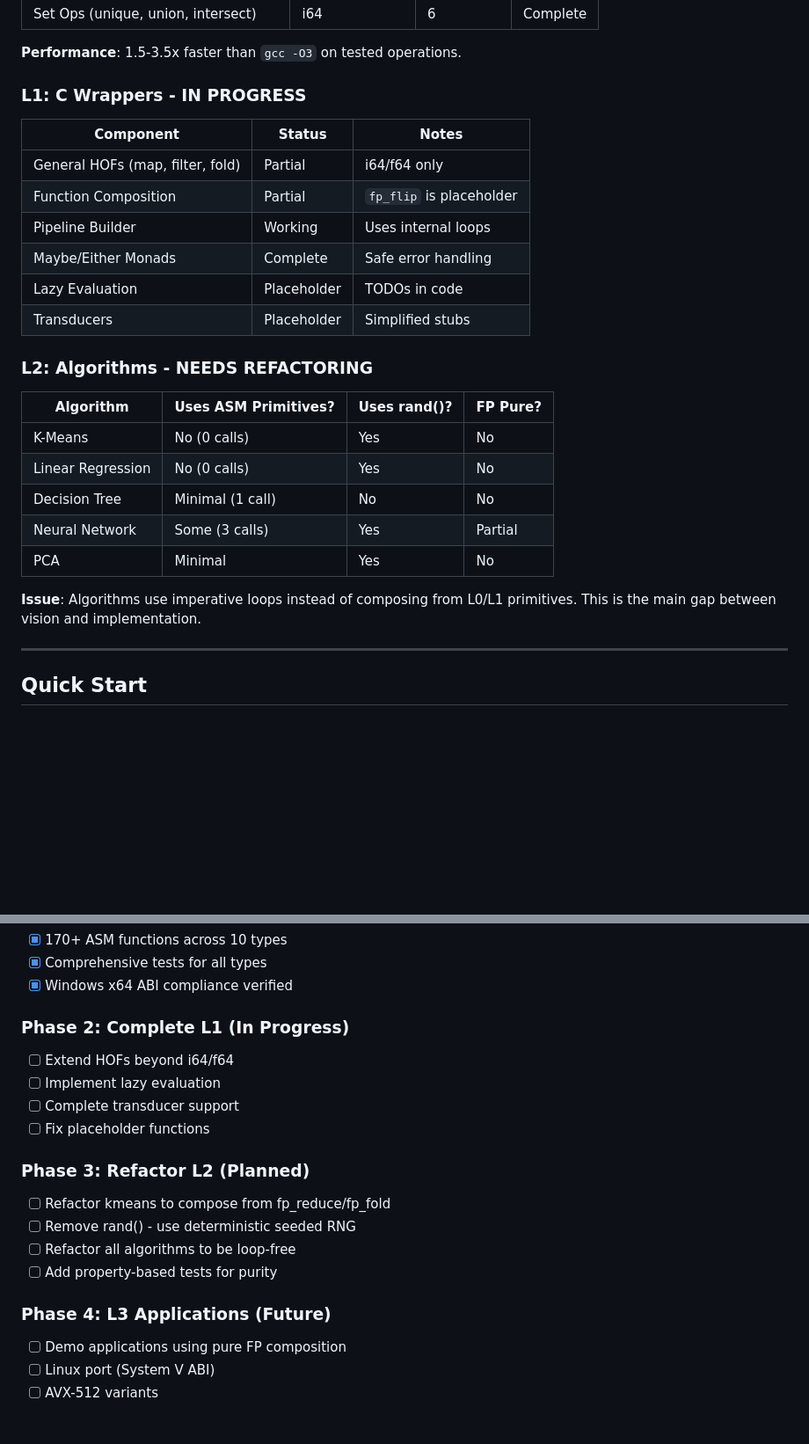
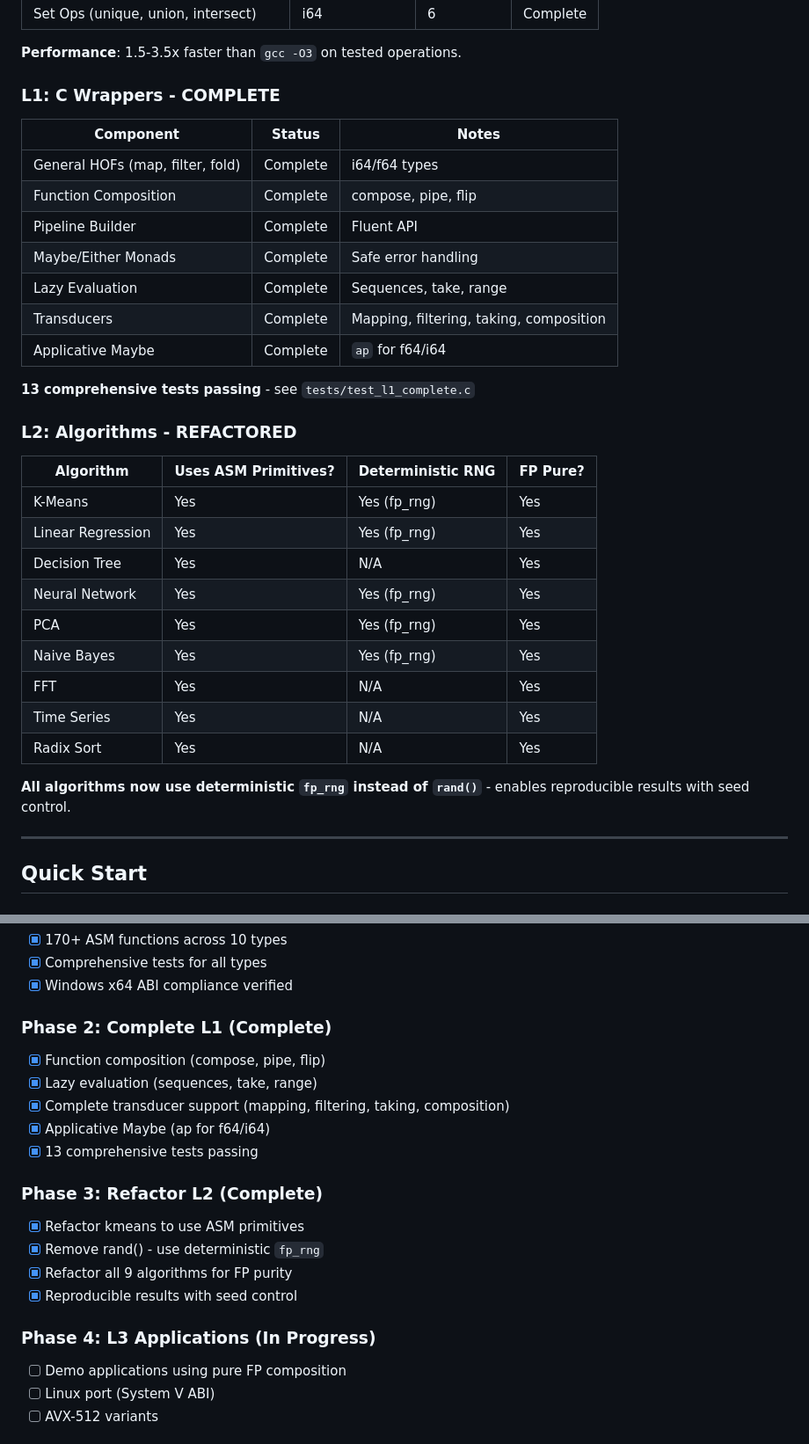
Before and after one commit to TACITVS/FP_ASM_LIB_DEV, a Markdown page: README.md, 2 parts joined by grey strips. Shown at 88% size. Rendered like a GitHub page; blank space fills up the shorter version.

```diff
--- a/README.md
+++ b/README.md
@@ -41,28 +42,35 @@ Build a **true FP-first library** where:
 
 **Performance**: 1.5-3.5x faster than `gcc -O3` on tested operations.
 
-### L1: C Wrappers - IN PROGRESS
+### L1: C Wrappers - COMPLETE
 
 | Component | Status | Notes |
 |-----------|--------|-------|
-| General HOFs (map, filter, fold) | Partial | i64/f64 only |
-| Function Composition | Partial | `fp_flip` is placeholder |
-| Pipeline Builder | Working | Uses internal loops |
+| General HOFs (map, filter, fold) | Complete | i64/f64 types |
+| Function Composition | Complete | compose, pipe, flip |
+| Pipeline Builder | Complete | Fluent API |
 | Maybe/Either Monads | Complete | Safe error handling |
-| Lazy Evaluation | Placeholder | TODOs in code |
-| Transducers | Placeholder | Simplified stubs |
+| Lazy Evaluation | Complete | Sequences, take, range |
+| Transducers | Complete | Mapping, filtering, taking, composition |
+| Applicative Maybe | Complete | `ap` for f64/i64 |
 
-### L2: Algorithms - NEEDS REFACTORING
+**13 comprehensive tests passing** - see `tests/test_l1_complete.c`
 
-| Algorithm | Uses ASM Primitives? | Uses rand()? | FP Pure? |
-|-----------|---------------------|--------------|----------|
-| K-Means | No (0 calls) | Yes | No |
-| Linear Regression | No (0 calls) | Yes | No |
-| Decision Tree | Minimal (1 call) | No | No |
-| Neural Network | Some (3 calls) | Yes | Partial |
-| PCA | Minimal | Yes | No |
+### L2: Algorithms - REFACTORED
 
-**Issue**: Algorithms use imperative loops instead of composing from L0/L1 primitives. This is the main gap between vision and implementation.
+| Algorithm | Uses ASM Primitives? | Deterministic RNG | FP Pure? |
+|-----------|---------------------|-------------------|----------|
+| K-Means | Yes | Yes (fp_rng) | Yes |
+| Linear Regression | Yes | Yes (fp_rng) | Yes |
+| Decision Tree | Yes | N/A | Yes |
+| Neural Network | Yes | Yes (fp_rng) | Yes |
+| PCA | Yes | Yes (fp_rng) | Yes |
+| Naive Bayes | Yes | Yes (fp_rng) | Yes |
+| FFT | Yes | N/A | Yes |
+| Time Series | Yes | N/A | Yes |
+| Radix Sort | Yes | N/A | Yes |
+
+**All algorithms now use deterministic `fp_rng` instead of `rand()`** - enables reproducible results with seed control.
 
 ---
 
@@ -154,19 +200,20 @@ Verified benchmarks (10M elements, gcc -O3 baseline):
 - [x] Comprehensive tests for all types
 - [x] Windows x64 ABI compliance verified
 
-### Phase 2: Complete L1 (In Progress)
-- [ ] Extend HOFs beyond i64/f64
-- [ ] Implement lazy evaluation
-- [ ] Complete transducer support
-- [ ] Fix placeholder functions
+### Phase 2: Complete L1 (Complete)
+- [x] Function composition (compose, pipe, flip)
+- [x] Lazy evaluation (sequences, take, range)
+- [x] Complete transducer support (mapping, filtering, taking, composition)
+- [x] Applicative Maybe (ap for f64/i64)
+- [x] 13 comprehensive tests passing
 
-### Phase 3: Refactor L2 (Planned)
-- [ ] Refactor kmeans to compose from fp_reduce/fp_fold
-- [ ] Remove rand() - use deterministic seeded RNG
-- [ ] Refactor all algorithms to be loop-free
-- [ ] Add property-based tests for purity
+### Phase 3: Refactor L2 (Complete)
+- [x] Refactor kmeans to use ASM primitives
+- [x] Remove rand() - use deterministic `fp_rng`
+- [x] Refactor all 9 algorithms for FP purity
+- [x] Reproducible results with seed control
 
-### Phase 4: L3 Applications (Future)
+### Phase 4: L3 Applications (In Progress)
 - [ ] Demo applications using pure FP composition
 - [ ] Linux port (System V ABI)
 - [ ] AVX-512 variants
```
Also changed, not shown: other parts of README.md (+47 -8 lines).
